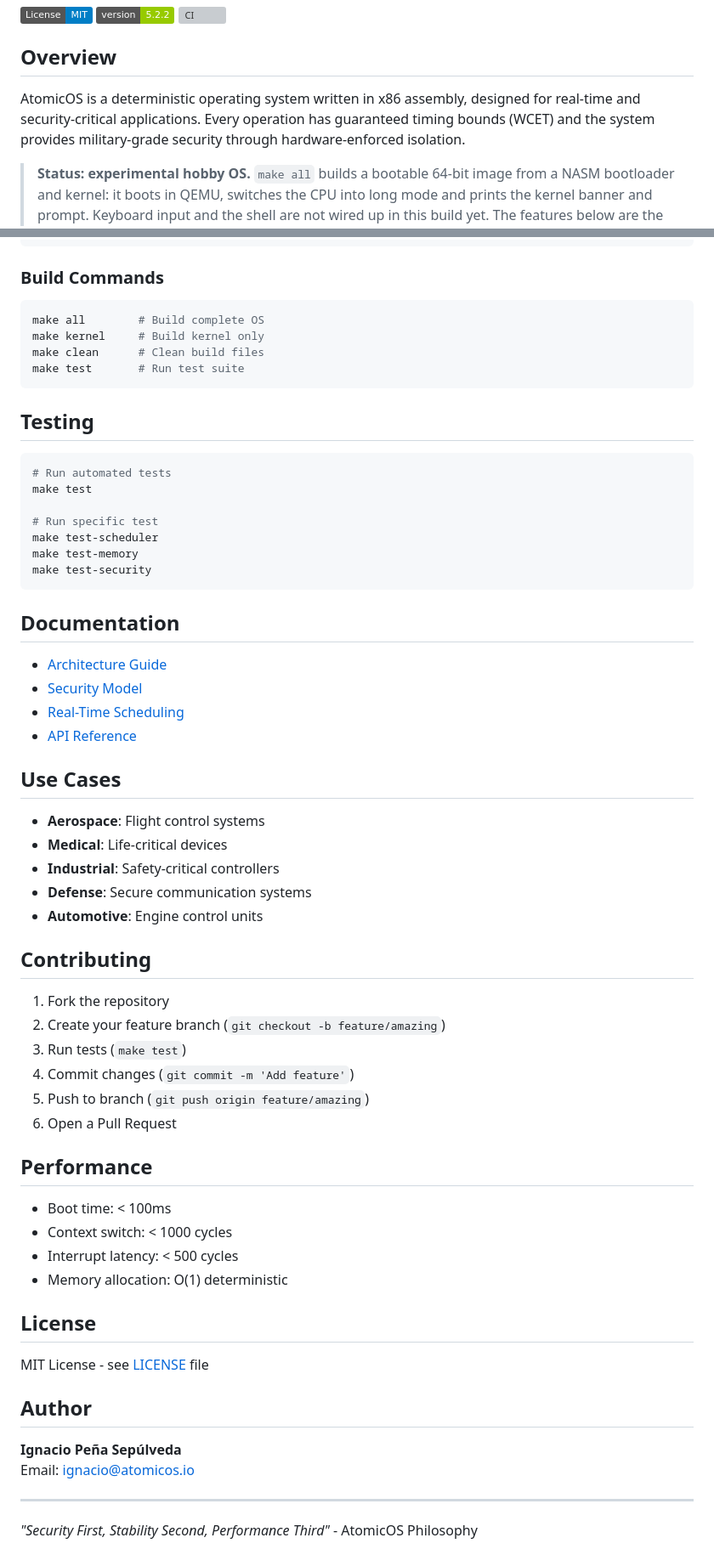
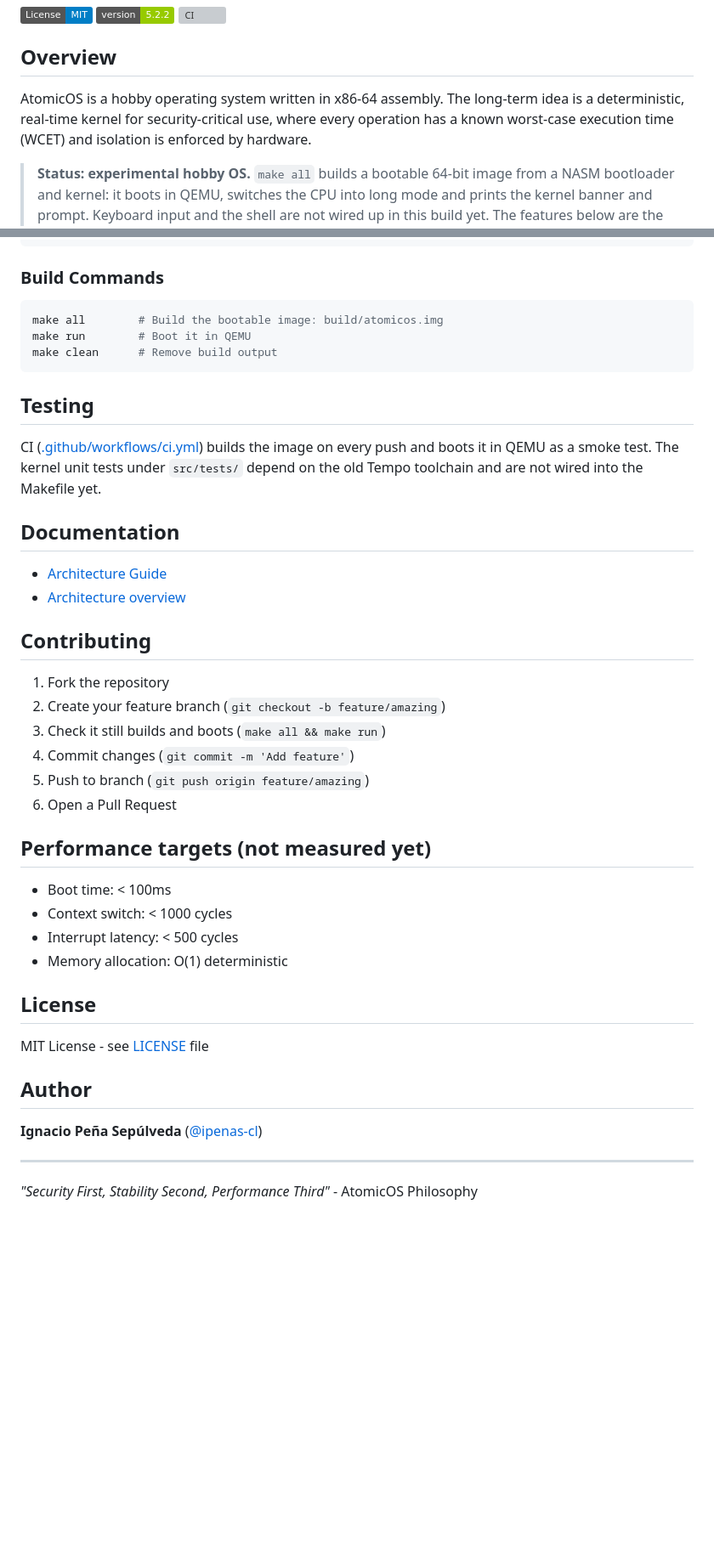
Before and after one commit to ipenas-cl/AtomicOS, a Markdown page: README.md, 2 parts joined by grey strips. Shown at 85% size. Drawn GitHub-style; badges without logos; blank space fills up the shorter version; grey boxes are pictures that could not be loaded.

Commit message:
README: only document make targets that exist, fix broken doc links, mark perf numbers as targets, drop dead email

````diff
--- a/README.md
+++ b/README.md
@@ -7,7 +7,7 @@
 
 ## Overview
 
-AtomicOS is a deterministic operating system written in x86 assembly, designed for real-time and security-critical applications. Every operation has guaranteed timing bounds (WCET) and the system provides military-grade security through hardware-enforced isolation.
+AtomicOS is a hobby operating system written in x86-64 assembly. The long-term idea is a deterministic, real-time kernel for security-critical use, where every operation has a known worst-case execution time (WCET) and isolation is enforced by hardware.
 
 > **Status: experimental hobby OS.** `make all` builds a bootable 64-bit image from a NASM bootloader and kernel: it boots in QEMU, switches the CPU into long mode and prints the kernel banner and prompt. Keyboard input and the shell are not wired up in this build yet. The features below are the design goals; the Tempo modules under `examples/` are the experiments behind them. Tempo later evolved into [Chronos](https://github.com/ipenas-cl/Chronos).
 
@@ -99,49 +100,31 @@ sudo pacman -S base-devel nasm qemu
 ### Build Commands
 
 ```bash
-make all        # Build complete OS
-make kernel     # Build kernel only
-make clean      # Clean build files
-make test       # Run test suite
+make all        # Build the bootable image: build/atomicos.img
+make run        # Boot it in QEMU
+make clean      # Remove build output
 ```
 
 ## Testing
 
-```bash
-# Run automated tests
-make test
-
-# Run specific test
-make test-scheduler
-make test-memory
-make test-security
-```
+CI ([.github/workflows/ci.yml](.github/workflows/ci.yml)) builds the image on every push and boots it in QEMU as a smoke test.
+The kernel unit tests under `src/tests/` depend on the old Tempo toolchain and are not wired into the Makefile yet.
 
 ## Documentation
 
 - [Architecture Guide](docs/architecture/KERNEL_DESIGN.md)
-- [Security Model](docs/SECURITY.md)
-- [Real-Time Scheduling](docs/SCHEDULING.md)
-- [API Reference](docs/api/)
-
-## Use Cases
-
-- **Aerospace**: Flight control systems
-- **Medical**: Life-critical devices
-- **Industrial**: Safety-critical controllers
-- **Defense**: Secure communication systems
-- **Automotive**: Engine control units
+- [Architecture overview](docs/architecture/overview.md)
 
 ## Contributing
 
 1. Fork the repository
 2. Create your feature branch (`git checkout -b feature/amazing`)
-3. Run tests (`make test`)
+3. Check it still builds and boots (`make all && make run`)
 4. Commit changes (`git commit -m 'Add feature'`)
 5. Push to branch (`git push origin feature/amazing`)
 6. Open a Pull Request
 
-## Performance
+## Performance targets (not measured yet)
 
 - Boot time: < 100ms
 - Context switch: < 1000 cycles
@@ -154,8 +137,7 @@ MIT License - see [LICENSE](LICENSE) file
 
 ## Author
 
-**Ignacio Peña Sepúlveda**
-Email: ignacio@atomicos.io
+**Ignacio Peña Sepúlveda** ([@ipenas-cl](https://github.com/ipenas-cl))
 
 ---
 
````
Also changed, not shown: other parts of README.md (+6 -5 lines).
